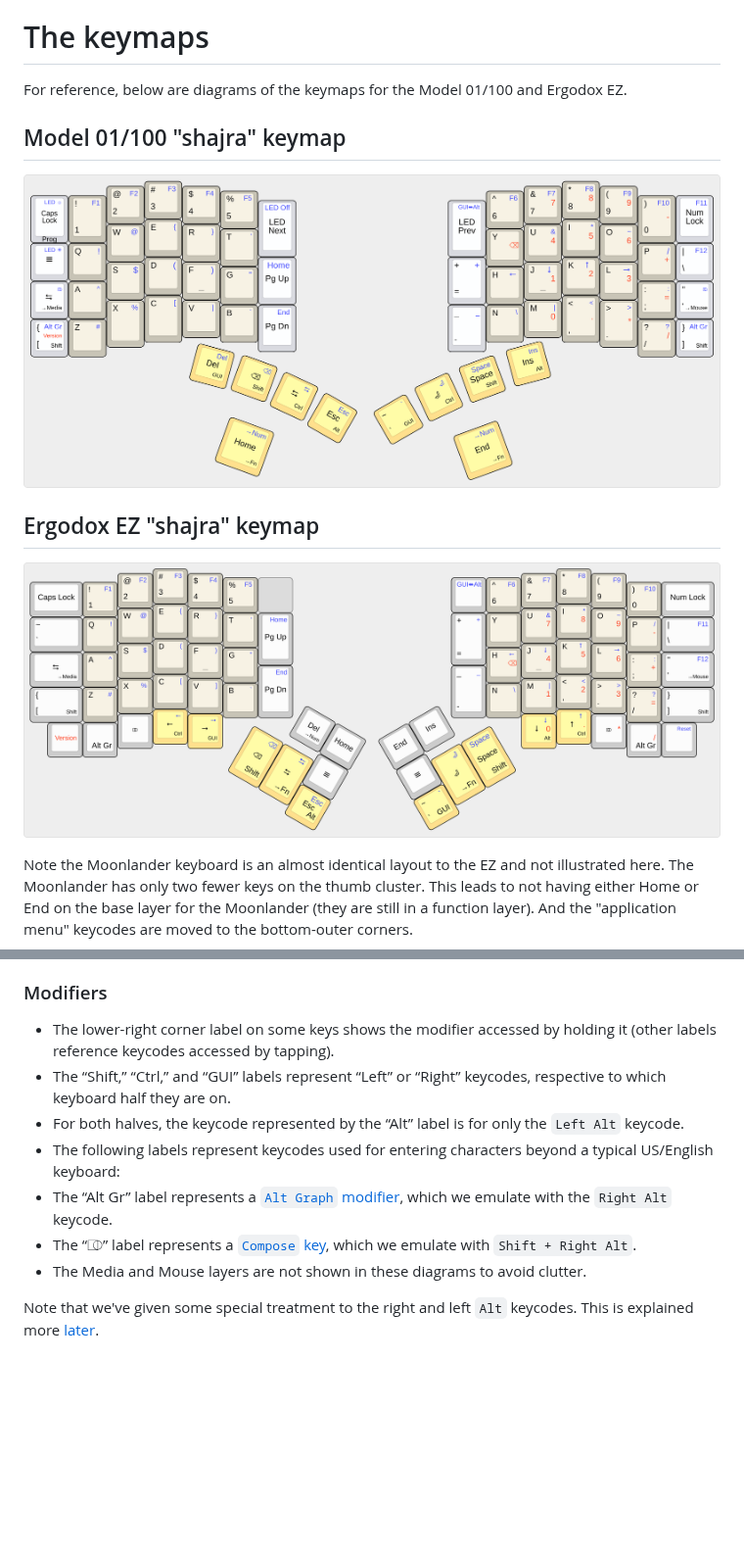
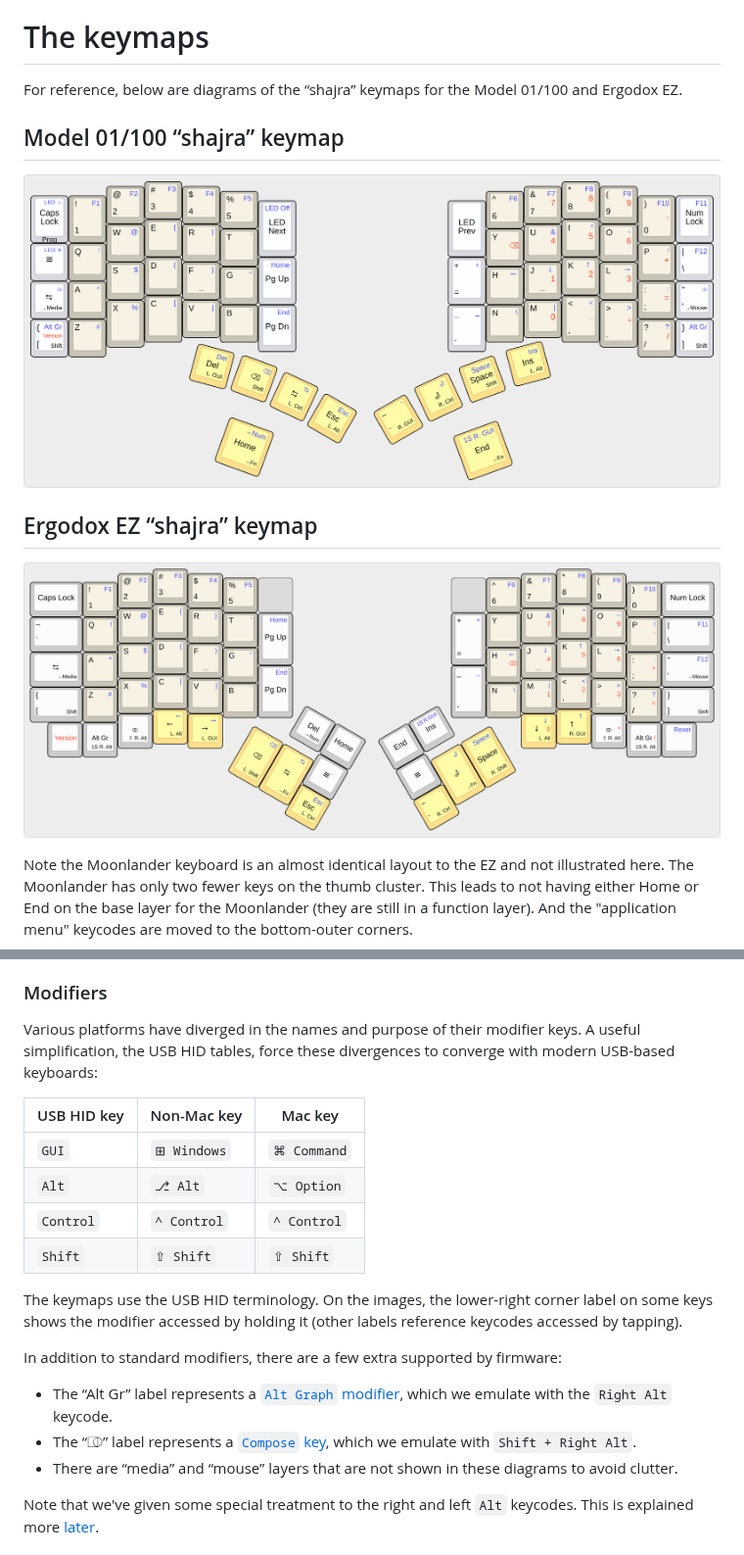
Before and after one commit to shajra/shajra-keyboards, a Markdown page: doc/design.md, 2 parts joined by grey strips. Shown at 98% size. GitHub-like rendering; pictures changed too: doc/ergodox-ez-shajra-layout.png, doc/model-100-shajra-layout.png; blank space fills up the shorter version.

Commit message:
Address RGUI+Enter

```diff
--- a/doc/design.md
+++ b/doc/design.md
@@ -51,13 +52,13 @@ Additionally, there are a few physical assumptions that factor into some decisio
 
 # The keymaps<a id="sec-3"></a>
 
-For reference, below are diagrams of the keymaps for the Model 01/100 and Ergodox EZ.
+For reference, below are diagrams of the “shajra” keymaps for the Model 01/100 and Ergodox EZ.
 
-## Model 01/100 "shajra" keymap<a id="sec-3-1"></a>
+## Model 01/100 “shajra” keymap<a id="sec-3-1"></a>
 
 ![img](./model-100-shajra-layout.png)
 
-## Ergodox EZ "shajra" keymap<a id="sec-3-2"></a>
+## Ergodox EZ “shajra” keymap<a id="sec-3-2"></a>
 
 ![img](./ergodox-ez-shajra-layout.png)
 
@@ -75,13 +76,22 @@ Note the Moonlander keyboard is an almost identical layout to the EZ and not ill
 
 ### Modifiers<a id="sec-3-3-2"></a>
 
--   The lower-right corner label on some keys shows the modifier accessed by holding it (other labels reference keycodes accessed by tapping).
--   The “Shift,” “Ctrl,” and “GUI” labels represent “Left” or “Right” keycodes, respective to which keyboard half they are on.
--   For both halves, the keycode represented by the “Alt” label is for only the `Left Alt` keycode.
--   The following labels represent keycodes used for entering characters beyond a typical US/English keyboard:
+Various platforms have diverged in the names and purpose of their modifier keys. A useful simplification, the USB HID tables, force these divergences to converge with modern USB-based keyboards:
+
+| USB HID key | Non-Mac key | Mac key     |
+|----------- |----------- |----------- |
+| `GUI`       | `⊞ Windows` | `⌘ Command` |
+| `Alt`       | `⎇ Alt`     | `⌥ Option`  |
+| `Control`   | `^ Control` | `^ Control` |
+| `Shift`     | `⇧ Shift`   | `⇧ Shift`   |
+
+The keymaps use the USB HID terminology. On the images, the lower-right corner label on some keys shows the modifier accessed by holding it (other labels reference keycodes accessed by tapping).
+
+In addition to standard modifiers, there are a few extra supported by firmware:
+
 -   The “Alt Gr” label represents a [`Alt Graph` modifier](https://en.wikipedia.org/wiki/AltGr_key), which we emulate with the `Right Alt` keycode.
 -   The “⎄” label represents a [`Compose` key](https://en.wikipedia.org/wiki/Compose_key), which we emulate with `Shift + Right Alt`.
--   The Media and Mouse layers are not shown in these diagrams to avoid clutter.
+-   There are “media” and “mouse” layers that are not shown in these diagrams to avoid clutter.
 
 Note that we've given some special treatment to the right and left `Alt` keycodes. This is explained more [later](#altgr_and_compose).
 
```
Also changed, not shown: other parts of doc/design.md (+41 -28 lines), README.md (+15 -15 lines), support/images.md (added, +17 -0 lines), 9 other files.
